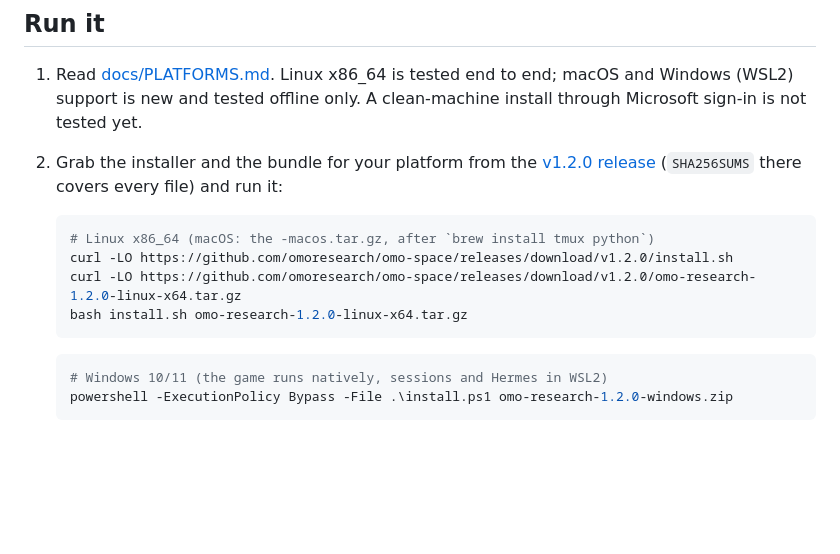
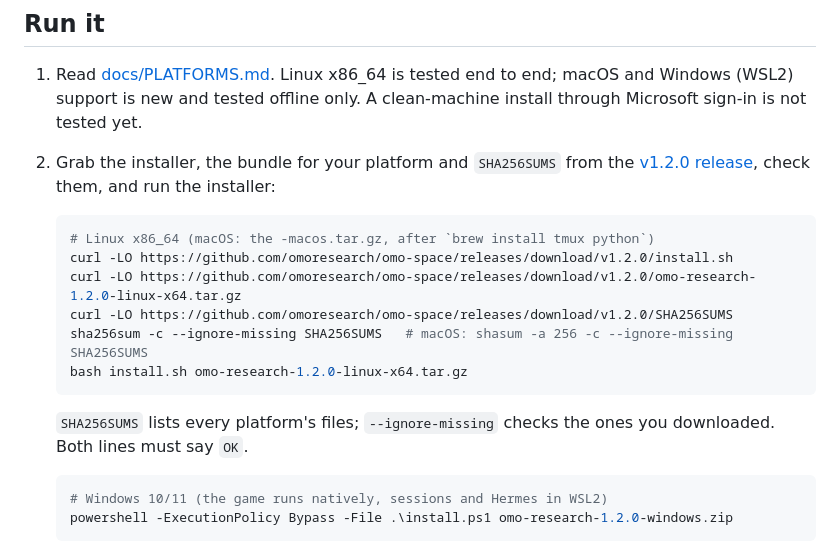
Before and after one commit to omoresearch/omo-space, a Markdown page: README.md, the part around the change. Rendered like a GitHub page; blank space fills up the shorter version.

Commit message:
docs(readme): download and check SHA256SUMS in 'Run it'

````diff
--- a/README.md
+++ b/README.md
@@ -82,16 +82,21 @@ Built on it, live on stream: [Omo, brought to life](https://github.com/omoresear
 
 1. Read [docs/PLATFORMS.md](docs/PLATFORMS.md). Linux x86_64 is tested end to end; macOS and Windows (WSL2)
    support is new and tested offline only. A clean-machine install through Microsoft sign-in is not tested yet.
-2. Grab the installer and the bundle for your platform from the
-   [v1.2.0 release](https://github.com/omoresearch/omo-space/releases/tag/v1.2.0)
-   (`SHA256SUMS` there covers every file) and run it:
+2. Grab the installer, the bundle for your platform and `SHA256SUMS` from the
+   [v1.2.0 release](https://github.com/omoresearch/omo-space/releases/tag/v1.2.0),
+   check them, and run the installer:
 
    ```bash
    # Linux x86_64 (macOS: the -macos.tar.gz, after `brew install tmux python`)
    curl -LO https://github.com/omoresearch/omo-space/releases/download/v1.2.0/install.sh
    curl -LO https://github.com/omoresearch/omo-space/releases/download/v1.2.0/omo-research-1.2.0-linux-x64.tar.gz
+   curl -LO https://github.com/omoresearch/omo-space/releases/download/v1.2.0/SHA256SUMS
+   sha256sum -c --ignore-missing SHA256SUMS   # macOS: shasum -a 256 -c --ignore-missing SHA256SUMS
    bash install.sh omo-research-1.2.0-linux-x64.tar.gz
    ```
+
+   `SHA256SUMS` lists every platform's files; `--ignore-missing` checks the
+   ones you downloaded. Both lines must say `OK`.
 
    ```powershell
    # Windows 10/11 (the game runs natively, sessions and Hermes in WSL2)
````
